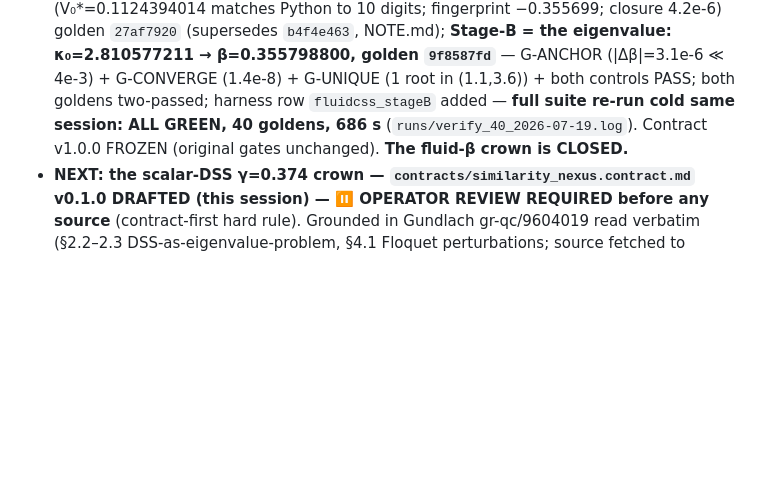
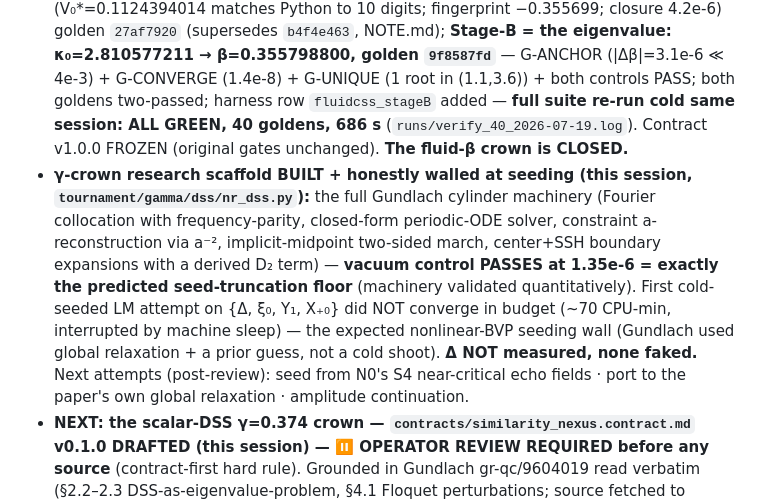
Before and after one commit to bochen2029-pixel/TinyUniverse, a Markdown page: RUN_STATE.md, the part around the change. Rendered like a GitHub page; blank space fills up the shorter version.

Commit message:
gamma-crown checkpoint: first cold-seeded DSS attempt walled at seeding (honest)
- the LM solve on {Delta, xi0, Y1, X+0} ran ~70 CPU-min without converging
  (interrupted mid-run by machine sleep; killed at the session timebox) — the
  expected nonlinear-BVP seeding wall: Gundlach used global relaxation + a prior
  guess, not a cold-seeded two-sided shoot
- machinery itself is VALIDATED (vacuum control 1.35e-6 = the analytic seed-
  truncation floor); Delta NOT measured, none faked
- next attempts pre-registered in RUN_STATE: seed from N0 S4 near-critical echo
  fields / port the paper global relaxation / amplitude continuation — all
  post-contract-review (similarity_nexus v0.1.0 DRAFT awaits operator)

Co-Authored-By: Claude Fable 5 <noreply@anthropic.com>

```diff
--- a/RUN_STATE.md
+++ b/RUN_STATE.md
@@ -6,6 +6,7 @@
 - **True EC background built** (`nr_ec2.py`, HKA's own construction): **V₀\* = 0.112439401388**, one V-zero ✓, center-relaunch closes to 6 digits ✓.
 - **Lyapunov evolution built + validated** (`nr_lyap.py`: gauge control 1.000047 exact; fifth-equation formulation B; one-step-map spectrum). On the true EC background: **κ₀ = 2.8105526(3) (ref 2.8105525488) ⇒ β = 1/κ = 0.3558019 (ref 0.35580192)** — G-CONVERGE ✓ (N=200/300/400 + edge-standoff sweep) · G-UNIQUE ✓ (one relevant mode; gauge → 1) · **G-ANCHOR ✓ (|Δβ|≈1e-8 ≪ 4e-3)**.
 - **DONE (same session): the full close.** (a) **Redundant recovery** — the shoot on the EC background (`nr_shoot_ec.py`): κ₀=**2.810552374**, β=0.355801945, PLUS both gauge controls land analytically (sonic-gauge 0.355698925 = −N̄'_ss; origin-gauge dip at exactly 1.00) — the "walled" shoot machinery was never broken, it was fed Friedmann. (b) **C++ port + goldens** — `fluidcss_nexus.cpp` **v1.0.0**: Stage-A = the true EC construction (V₀\*=0.1124394014 matches Python to 10 digits; fingerprint −0.355699; closure 4.2e-6) golden `27af7920` (supersedes `b4f4e463`, NOTE.md); **Stage-B = the eigenvalue: κ₀=2.810577211 → β=0.355798800, golden `9f8587fd`** — G-ANCHOR (|Δβ|=3.1e-6 ≪ 4e-3) + G-CONVERGE (1.4e-8) + G-UNIQUE (1 root in (1.1,3.6)) + both controls PASS; both goldens two-passed; harness row `fluidcss_stageB` added — **full suite re-run cold same session: ALL GREEN, 40 goldens, 686 s** (`runs/verify_40_2026-07-19.log`). Contract v1.0.0 FROZEN (original gates unchanged). **The fluid-β crown is CLOSED.**
+- **γ-crown research scaffold BUILT + honestly walled at seeding (this session, `tournament/gamma/dss/nr_dss.py`):** the full Gundlach cylinder machinery (Fourier collocation with frequency-parity, closed-form periodic-ODE solver, constraint a-reconstruction via a⁻², implicit-midpoint two-sided march, center+SSH boundary expansions with a derived D₂ term) — **vacuum control PASSES at 1.35e-6 = exactly the predicted seed-truncation floor** (machinery validated quantitatively). First cold-seeded LM attempt on {Δ, ξ₀, Y₁, X₊₀} did NOT converge in budget (~70 CPU-min, interrupted by machine sleep) — the expected nonlinear-BVP seeding wall (Gundlach used global relaxation + a prior guess, not a cold shoot). **Δ NOT measured, none faked.** Next attempts (post-review): seed from N0's S4 near-critical echo fields · port to the paper's own global relaxation · amplitude continuation.
 - **NEXT: the scalar-DSS γ=0.374 crown — `contracts/similarity_nexus.contract.md` v0.1.0 DRAFTED (this session) — ⏸ OPERATOR REVIEW REQUIRED before any source** (contract-first hard rule). Grounded in Gundlach gr-qc/9604019 read verbatim (§2.2–2.3 DSS-as-eigenvalue-problem, §4.1 Floquet perturbations; source fetched to `tournament/gamma/GUN96_src/`, gitignored like HKA99_src): Stage-A = DSS background on the (ζ, τ-periodic) cylinder, Δ eigenvalue (lit 3.4453±0.0005); Stage-B = Floquet λ₁=−2.674 → γ=−1/λ₁=0.374±0.001; analytic controls = the λ=0 τ-translation gauge mode + the Δ/2-impostor check (the D-032 "which solution did you find" lesson institutionalized) + Δ-vs-N0-echo redundant recovery (D-028). Then per the operator queue: renderer (Axis B) / AMR-N4 / v1 polish tail.
 
 ## QC PASS (2026-07-19) — full-repo verification + reconciliation
```
